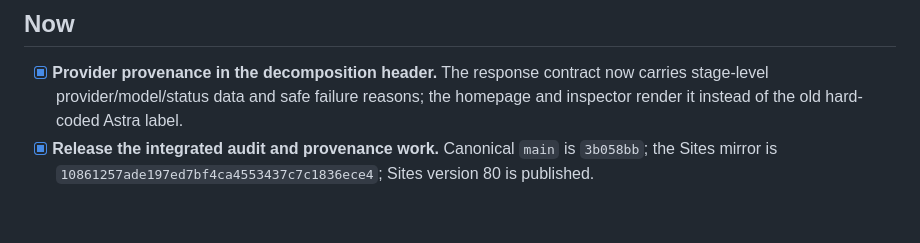
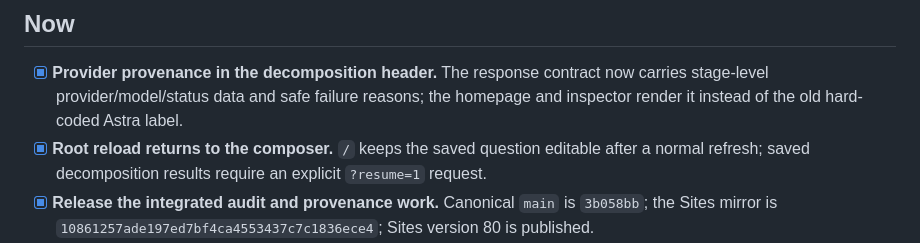
Before and after one commit to anantham/epistack, a Markdown page: TASKS.md, the part around the change. Rendered like a GitHub page; blank space fills up the shorter version.

Commit message:
Record root reload behavior fix

```diff
--- a/TASKS.md
+++ b/TASKS.md
@@ -5,6 +5,7 @@ This is the durable queue for requests that span code, documentation, deployment
 ## Now
 
 - [x] **Provider provenance in the decomposition header.** The response contract now carries stage-level provider/model/status data and safe failure reasons; the homepage and inspector render it instead of the old hard-coded Astra label.
+- [x] **Root reload returns to the composer.** `/` keeps the saved question editable after a normal refresh; saved decomposition results require an explicit `?resume=1` request.
 - [x] **Release the integrated audit and provenance work.** Canonical `main` is `3b058bb`; the Sites mirror is `10861257ade197ed7bf4ca4553437c7c1836ece4`; Sites version 80 is published.
 - [x] **Live deployment smoke verification.** On 2026-09-14, `/`, `/map`, and `/research` returned 200. The deployed homepage showed `OpenRouter · deepseek/deepseek-v4.1-flash`; no loopback reference appeared in the rendered runtime. Console warnings were limited to a browser wallet extension; no site error was observed.
 - [ ] **Fresh browser E2E after release.** Submit the eggs question from a clean case and verify Decompose → Contextualize → brief → Research → Artifact, including Settings health and the hosted fallback path.
```
